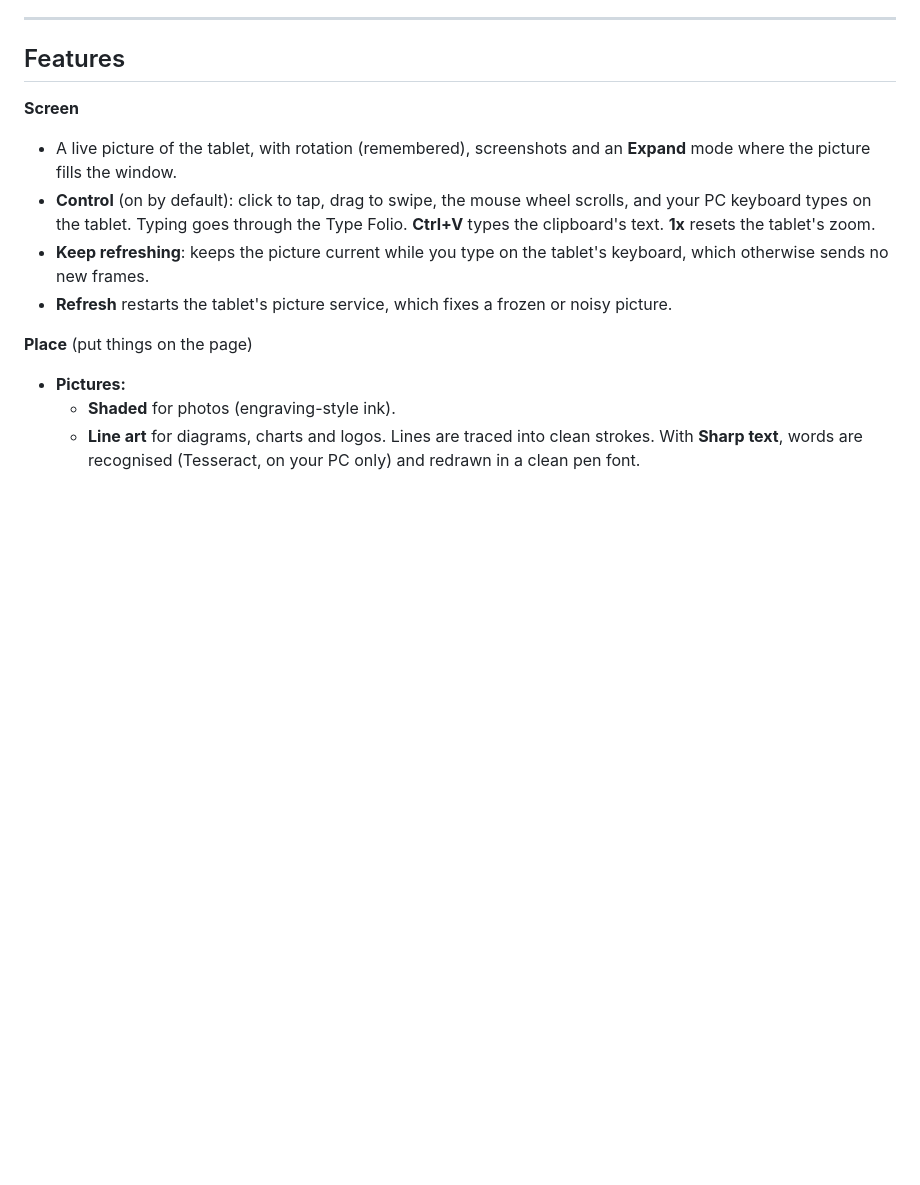
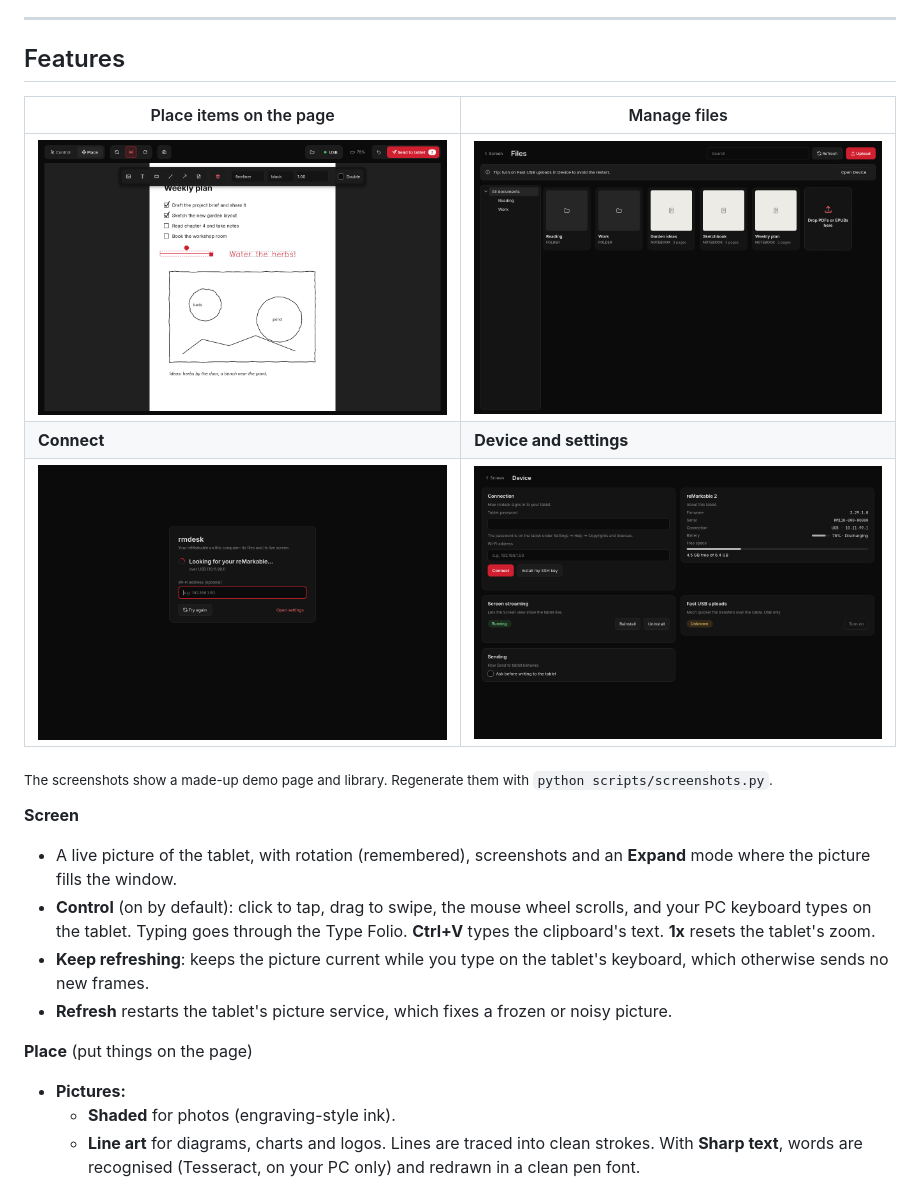
Before and after one commit to RuffBudda/rmdesk, a Markdown page: README.md, the part around one of its changes. Rendered like a GitHub page; pictures changed too: docs/screenshots/connect.png (added), docs/screenshots/device.png (added), docs/screenshots/files.png (added); blank space fills up the shorter version.

```diff
--- a/README.md
+++ b/README.md
@@ -31,6 +40,14 @@ It talks to the tablet over USB or Wi-Fi using SSH. Nothing goes through the reM
 ---
 
 ## Features
+
+| Place items on the page | Manage files |
+|---|---|
+| ![Place mode: ink text and an arrow over the live page](docs/screenshots/place.png) | ![The Files view](docs/screenshots/files.png) |
+| **Connect** | **Device and settings** |
+| ![The connection screen shown until the tablet is found](docs/screenshots/connect.png) | ![The Device view](docs/screenshots/device.png) |
+
+<sub>The screenshots show a made-up demo page and library. Regenerate them with `python scripts/screenshots.py`.</sub>
 
 **Screen**
 - A live picture of the tablet, with rotation (remembered), screenshots and an **Expand** mode where the picture fills the window.
```
Also changed, not shown: other parts of README.md (+9 -0 lines), docs/screenshots/screen.png (added), 2 other files.
